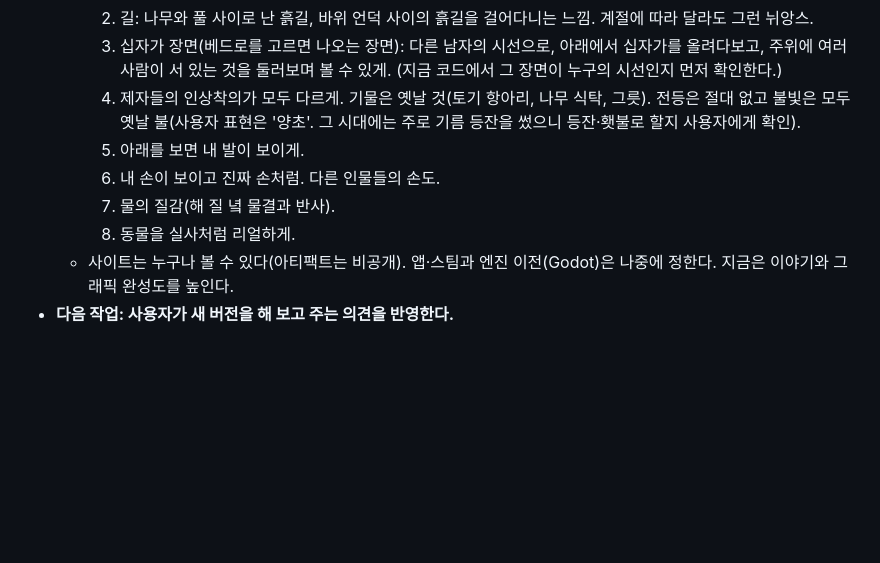
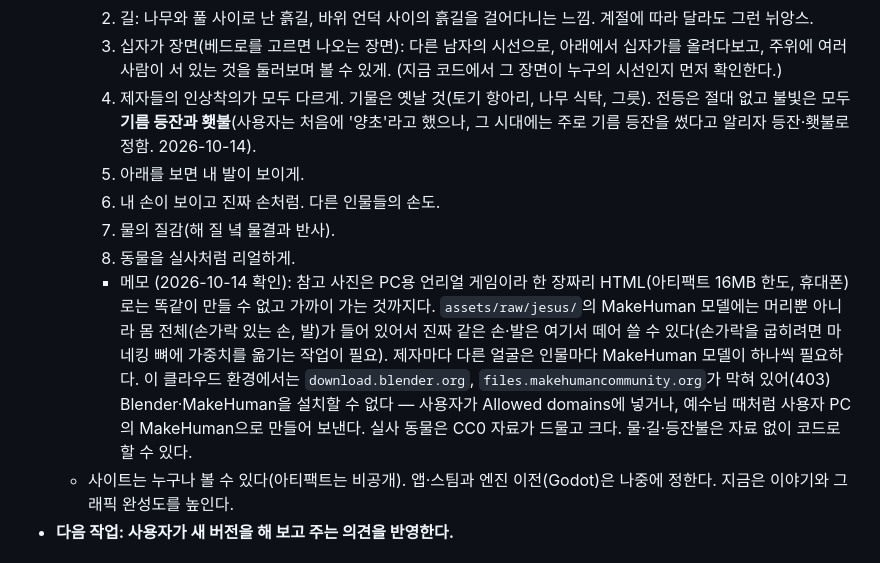
Before and after one commit to davpoqn/biblegame3d, a Markdown page: PLAN.md, the part around the change. GitHub-like rendering; blank space fills up the shorter version.

Commit message:
PLAN: 불빛은 기름 등잔과 횃불로 (사용자 확인), 캐릭터 실사화에 필요한 것 메모
Co-Authored-By: Claude Opus 5.5 <noreply@anthropic.com>
Claude-Session: https://claude.ai/code/session_01H6GvUrLLwTNXz13yCv9WjH

```diff
--- a/PLAN.md
+++ b/PLAN.md
@@ -87,11 +87,12 @@
     1. 지도: 지금 내가 어디에 있는지, 성경 어느 부분인지 보여 주는 양피지 지도(갈릴리 바다, 데가볼리, 사마리아 같은 지명).
     2. 길: 나무와 풀 사이로 난 흙길, 바위 언덕 사이의 흙길을 걸어다니는 느낌. 계절에 따라 달라도 그런 뉘앙스.
     3. 십자가 장면(베드로를 고르면 나오는 장면): 다른 남자의 시선으로, 아래에서 십자가를 올려다보고, 주위에 여러 사람이 서 있는 것을 둘러보며 볼 수 있게. (지금 코드에서 그 장면이 누구의 시선인지 먼저 확인한다.)
-    4. 제자들의 인상착의가 모두 다르게. 기물은 옛날 것(토기 항아리, 나무 식탁, 그릇). 전등은 절대 없고 불빛은 모두 옛날 불(사용자 표현은 '양초'. 그 시대에는 주로 기름 등잔을 썼으니 등잔·횃불로 할지 사용자에게 확인).
+    4. 제자들의 인상착의가 모두 다르게. 기물은 옛날 것(토기 항아리, 나무 식탁, 그릇). 전등은 절대 없고 불빛은 모두 **기름 등잔과 횃불**(사용자는 처음에 '양초'라고 했으나, 그 시대에는 주로 기름 등잔을 썼다고 알리자 등잔·횃불로 정함. 2026-10-14).
     5. 아래를 보면 내 발이 보이게.
     6. 내 손이 보이고 진짜 손처럼. 다른 인물들의 손도.
     7. 물의 질감(해 질 녘 물결과 반사).
     8. 동물을 실사처럼 리얼하게.
+    - 메모 (2026-10-14 확인): 참고 사진은 PC용 언리얼 게임이라 한 장짜리 HTML(아티팩트 16MB 한도, 휴대폰)로는 똑같이 만들 수 없고 가까이 가는 것까지다. `assets/raw/jesus/`의 MakeHuman 모델에는 머리뿐 아니라 몸 전체(손가락 있는 손, 발)가 들어 있어서 진짜 같은 손·발은 여기서 떼어 쓸 수 있다(손가락을 굽히려면 마네킹 뼈에 가중치를 옮기는 작업이 필요). 제자마다 다른 얼굴은 인물마다 MakeHuman 모델이 하나씩 필요하다. 이 클라우드 환경에서는 `download.blender.org`, `files.makehumancommunity.org`가 막혀 있어(403) Blender·MakeHuman을 설치할 수 없다 — 사용자가 Allowed domains에 넣거나, 예수님 때처럼 사용자 PC의 MakeHuman으로 만들어 보낸다. 실사 동물은 CC0 자료가 드물고 크다. 물·길·등잔불은 자료 없이 코드로 할 수 있다.
   - 사이트는 누구나 볼 수 있다(아티팩트는 비공개). 앱·스팀과 엔진 이전(Godot)은 나중에 정한다. 지금은 이야기와 그래픽 완성도를 높인다.
 - **다음 작업: 사용자가 새 버전을 해 보고 주는 의견을 반영한다.**
 
```
